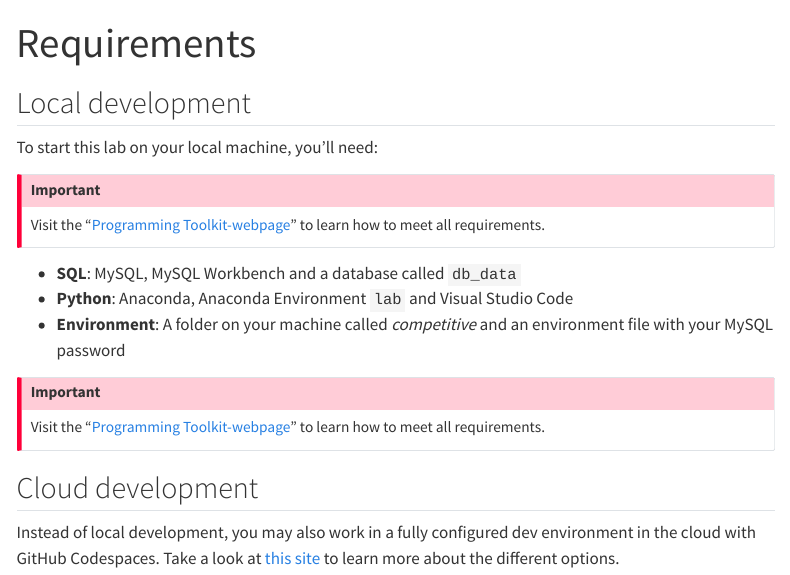
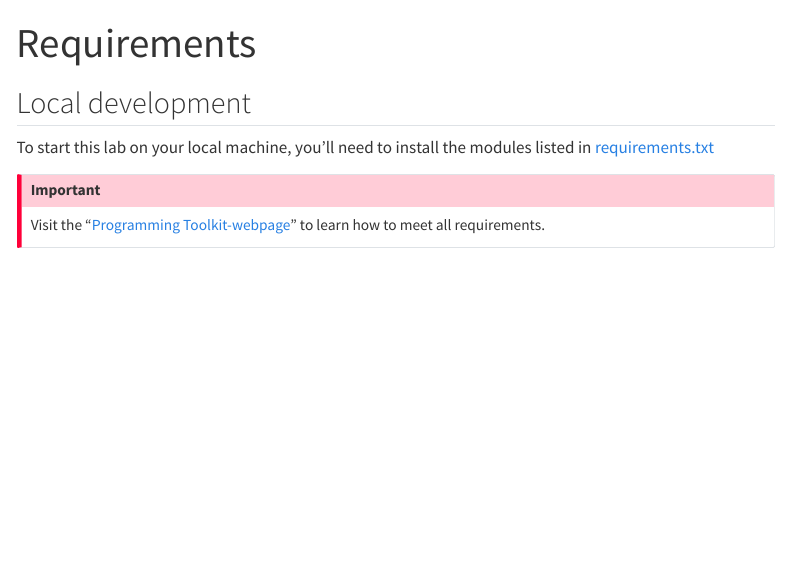
Before and after one commit to kirenz/lab-assistants-api, a Quarto document (require.qmd): the page in a window 1100 px wide, from its top. Rendered offline with R 4.5, knitr and Pandoc in place of Quarto, with nearby package versions; menus at the side of the page are left out.

Commit message:
Update require.qmd

```diff
--- a/require.qmd
+++ b/require.qmd
@@ -4,21 +4,9 @@ title: "Requirements"
 
 ## Local development
 
-To start this lab on your local machine, you'll need:
-
-:::{.callout-important}
-Visit the "[Programming Toolkit-webpage](https://kirenz.github.io/lab-toolkit/)" to learn how to meet all requirements.
-:::
-
-- **SQL**: MySQL, MySQL Workbench and a database called `db_data`
-- **Python**: Anaconda, Anaconda Environment `lab` and Visual Studio Code
-- **Environment**: A folder on your machine called *competitive* and an environment file with your MySQL password
+To start this lab on your local machine, you'll need to install the modules listed in [requirements.txt](https://github.com/kirenz/lab-assistants-api/blob/main/requirements.txt)
 
 
 :::{.callout-important}
 Visit the "[Programming Toolkit-webpage](https://kirenz.github.io/lab-toolkit/)" to learn how to meet all requirements.
 :::
-
-## Cloud development
-
-Instead of local development, you may also work in a fully configured dev environment in the cloud with GitHub Codespaces. Take a look at [this site](/slide.qmd) to learn more about the different options.
```
